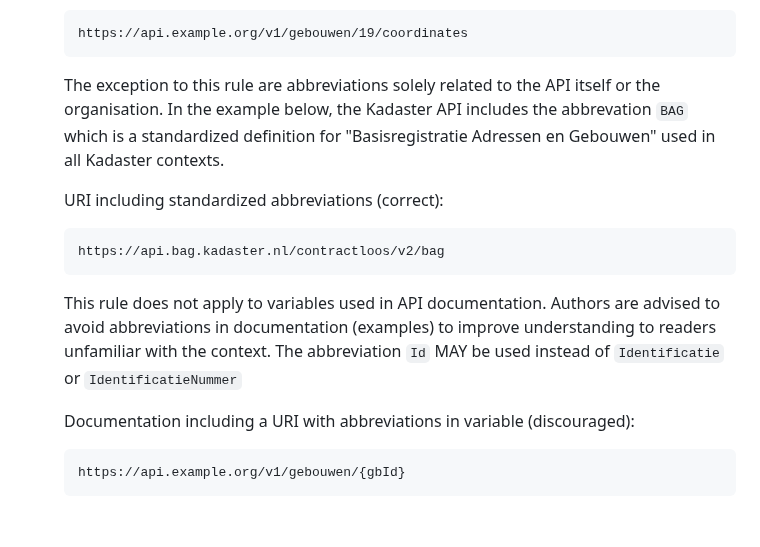
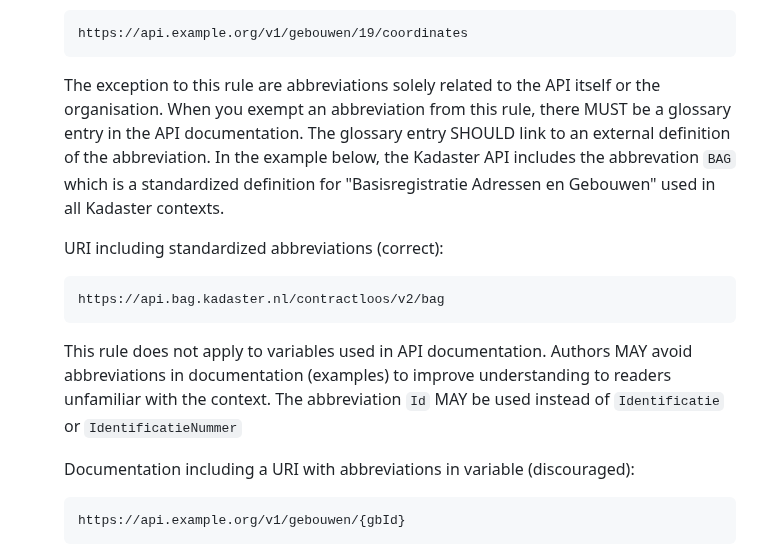
Before and after one commit to Logius-standaarden/API-Design-Rules, a Markdown page: DesignRules.md, the part around the change. GitHub-like rendering; blank space fills up the shorter version.

Commit message:
Standaard afkortingen moeten in een glossary staan
Hiermee zorgen we ervoor dat een API
wel een standaard afkorting mag gebruiken,
maar dat ook voor een leek duidelijk is op
basis van de documentatie waar die afkorting
voor staat.

```diff
--- a/DesignRules.md
+++ b/DesignRules.md
@@ -82,12 +82,12 @@ A resource describing a single thing is called a [=singular resource=]. Resource
             <p>URI avoiding abbreviations (correct):</p>
             <pre>https://api.example.org/v1/gebouwen/19/coordinates</pre>
          </div>
-         <p>The exception to this rule are abbreviations solely related to the API itself or the organisation. In the example below, the Kadaster API includes the abbrevation <code>BAG</code> which is a standardized definition for "Basisregistratie Adressen en Gebouwen" used in all Kadaster contexts.
+         <p>The exception to this rule are abbreviations solely related to the API itself or the organisation. When you exempt an abbreviation from this rule, there MUST be a glossary entry in the API documentation. The glossary entry SHOULD link to an external definition of the abbreviation. In the example below, the Kadaster API includes the abbrevation <code>BAG</code> which is a standardized definition for "Basisregistratie Adressen en Gebouwen" used in all Kadaster contexts.
          <div class="example">
             <p>URI including standardized abbreviations (correct):</p>
             <pre>https://api.bag.kadaster.nl/contractloos/v2/bag</pre>
          </div>
-         <p>This rule does not apply to variables used in API documentation. Authors are advised to avoid abbreviations in documentation (examples) to improve understanding to readers unfamiliar with the context. The abbreviation <code>Id</code> MAY be used instead of <code>Identificatie</code> or <code>IdentificatieNummer</code>
+         <p>This rule does not apply to variables used in API documentation. Authors MAY avoid abbreviations in documentation (examples) to improve understanding to readers unfamiliar with the context. The abbreviation <code>Id</code> MAY be used instead of <code>Identificatie</code> or <code>IdentificatieNummer</code>
          <div class="example">
             <p>Documentation including a URI with abbreviations in variable (discouraged):</p>
             <pre>https://api.example.org/v1/gebouwen/{gbId}</pre>
```
